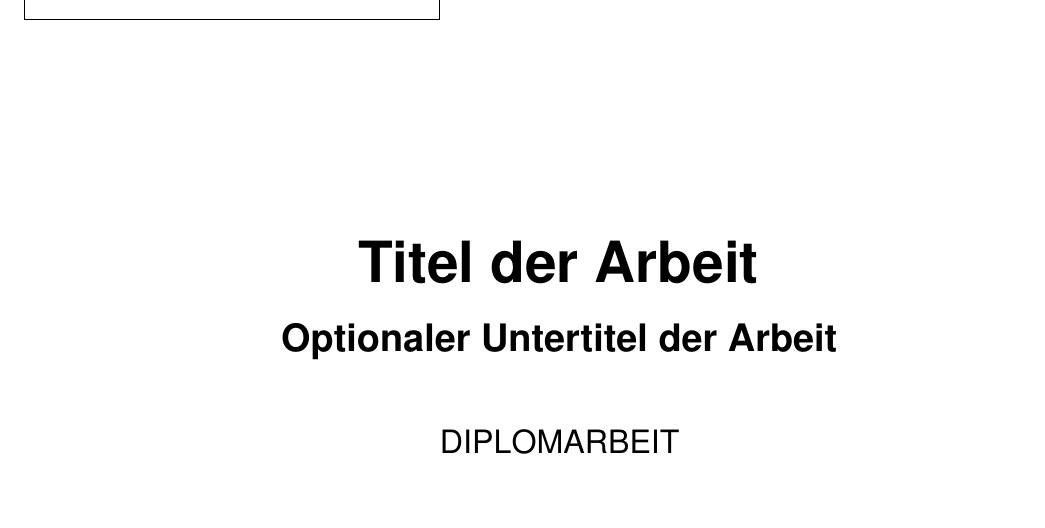
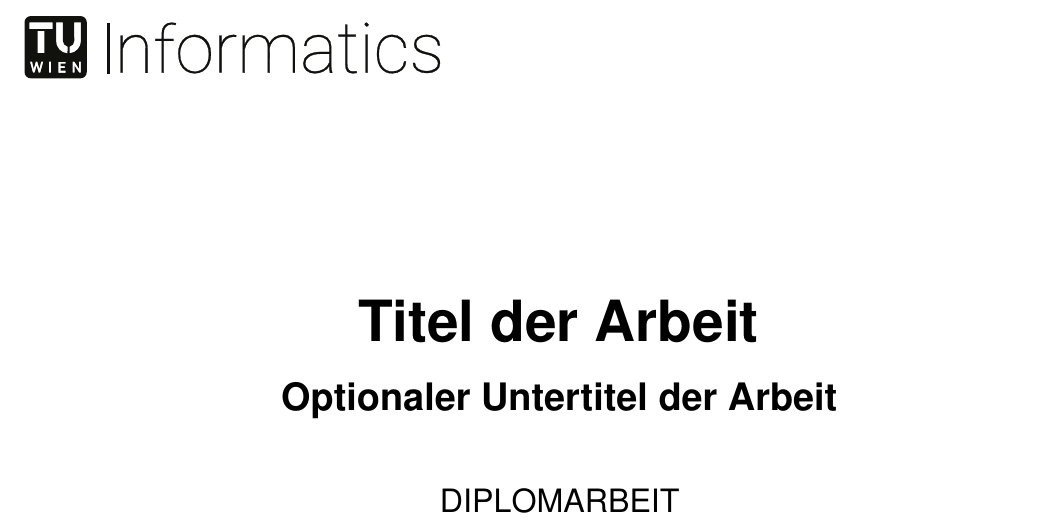
Before and after one commit to morischumacher/Diploma_Thesis, a LaTeX thesis (main.tex): part of page 1 of 205, cut so that both start at the same text. Compiled offline with pdfLaTeX.

Commit message:
Build in final mode, not draft
main.tex has carried \documentclass[draft,twoside] since the template
was cloned. The template's own comment says what that costs: "'final':
Remove all debug information in the final build."

In draft mode every \includegraphics is replaced by a framed box
containing the file's path. That is all eighteen images in the thesis,
fifteen screenshots in the implementation chapter and three prototype
figures in the formative-study chapter, and it is also the TU Wien
Informatics logo on both title pages, which prints as a box reading
"graphics/Logo-schwarz.pdf". Draft mode also prints a black slug in
the margin at every overfull line.

Verified by rendering: the title page now carries the logo, and the
screenshot figures show the tool rather than their filenames. Build
clean, PDF/A-2b, zero undefined references, zero undefined citations,
twelve overfull boxes, all blocking checks pass.

The TikZ figures were never affected, which is why this survived every
earlier read of the built PDF.

Co-Authored-By: Claude Opus 5 <noreply@anthropic.com>
Claude-Session: https://claude.ai/code/session_01MLUFGCVLTdE5xbPVnNzfiY

```diff
--- a/main.tex
+++ b/main.tex
@@ -5,7 +5,7 @@
 % 'final': Remove all debug information in the final build.
 % 'onside': Create document for onsided printing (without empty pages added by LaTeX).
 % 'twoside': Create document for twosided printing, which adds empty pages to start chapters on odd pages.
-\documentclass[draft,twoside]{vutinfth}
+\documentclass[final,twoside]{vutinfth}
 
 % Define convenience functions to use the author name and the thesis title in the PDF document properties.
 \newcommand{\authorname}{Moritz Jakob Schumacher} % The author name without titles.
```
